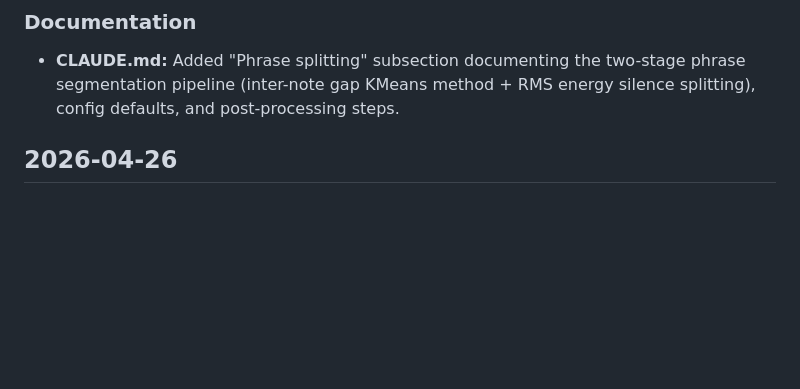
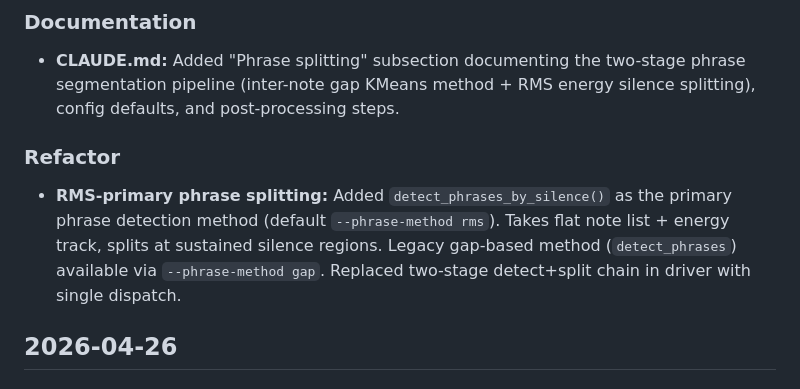
Before and after one commit to saumyamishra654/raga-detection, a Markdown page: raga_pipeline/CHANGELOG.md, the part around the change. Rendered like a GitHub page; blank space fills up the shorter version.

Commit message:
docs: update phrase splitting documentation for RMS-primary refactor
Co-Authored-By: Claude Opus 4.6 (1M context) <noreply@anthropic.com>

```diff
--- a/raga_pipeline/CHANGELOG.md
+++ b/raga_pipeline/CHANGELOG.md
@@ -14,6 +14,10 @@
 ### Documentation
 
 - **CLAUDE.md:** Added "Phrase splitting" subsection documenting the two-stage phrase segmentation pipeline (inter-note gap KMeans method + RMS energy silence splitting), config defaults, and post-processing steps.
+
+### Refactor
+
+- **RMS-primary phrase splitting:** Added `detect_phrases_by_silence()` as the primary phrase detection method (default `--phrase-method rms`). Takes flat note list + energy track, splits at sustained silence regions. Legacy gap-based method (`detect_phrases`) available via `--phrase-method gap`. Replaced two-stage detect+split chain in driver with single dispatch.
 
 ## 2026-04-26
 
```
